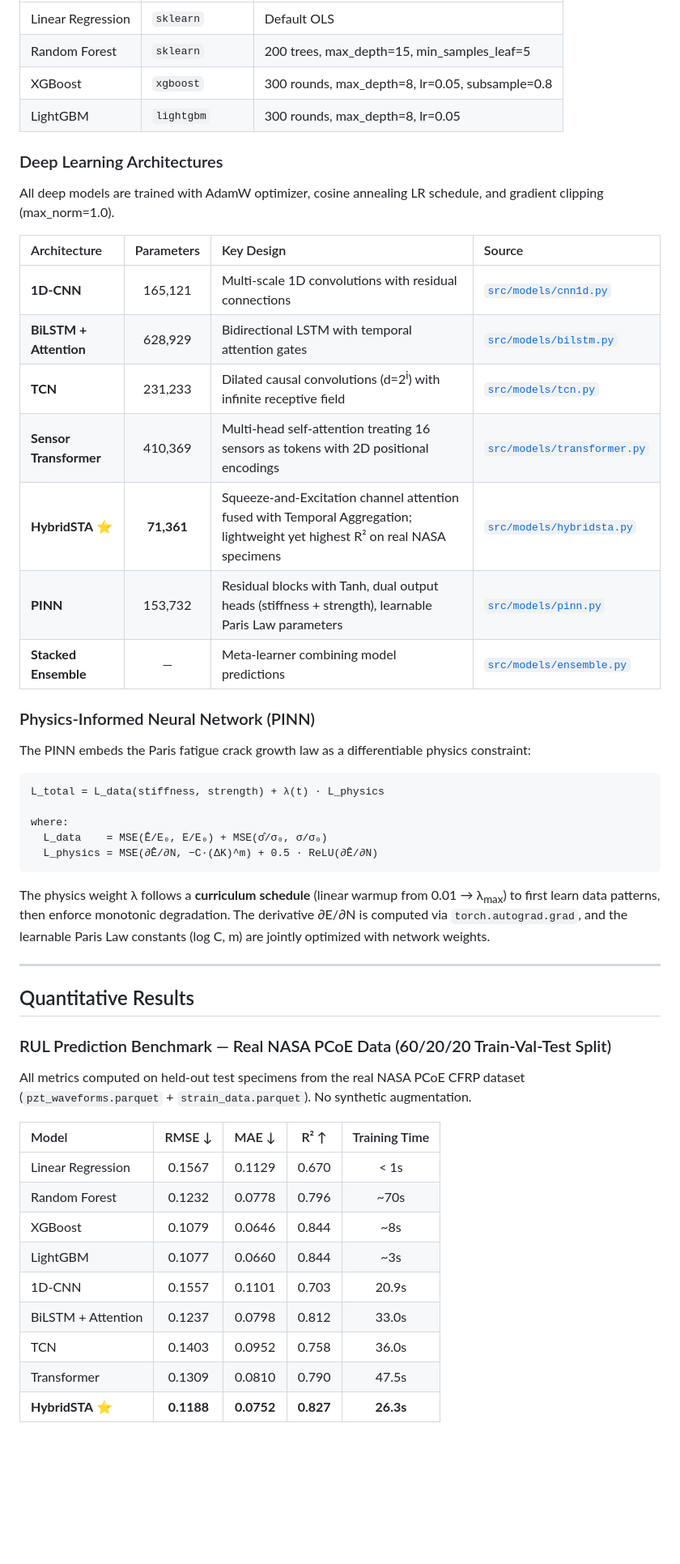
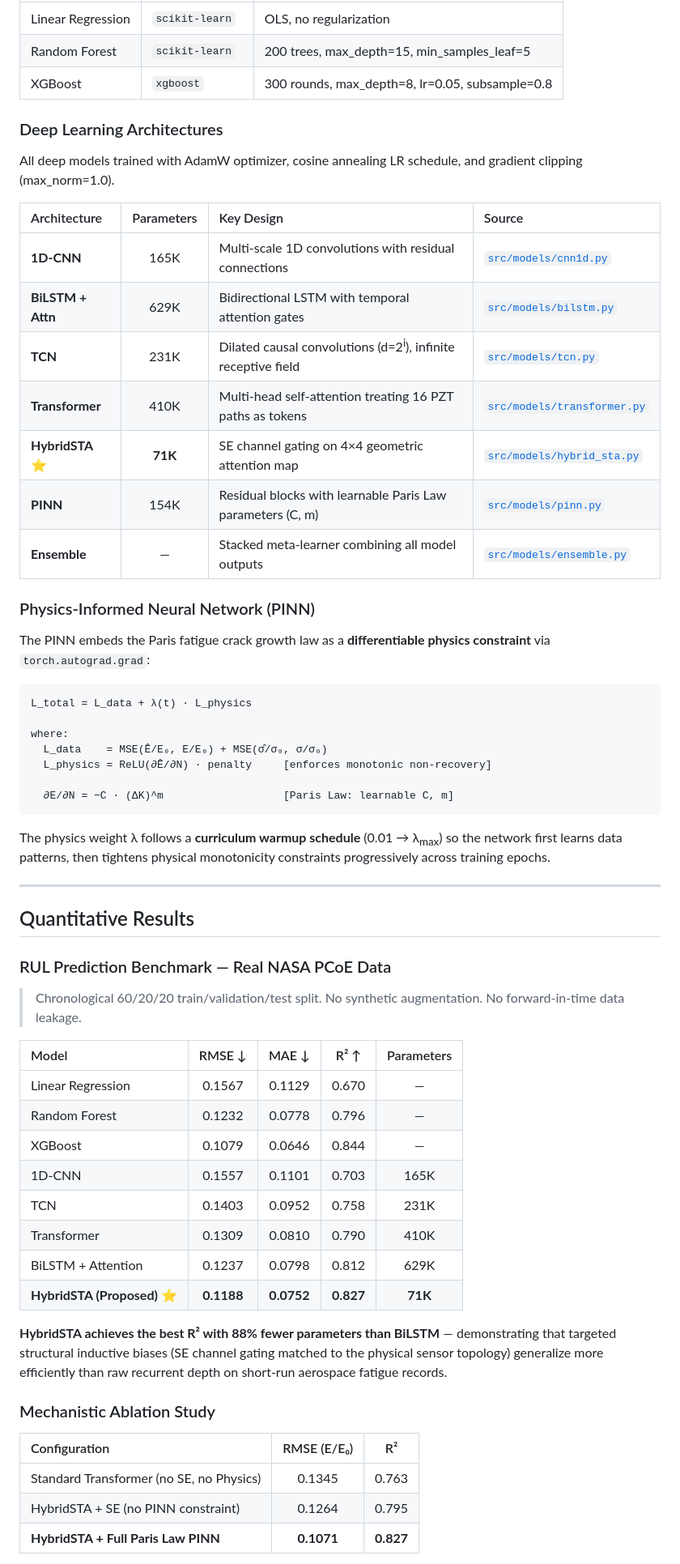
Before and after one commit to riteshroshann/imi_deep, a Markdown page: README.md, the part around one of its changes. Shown at 81% size. Drawn GitHub-style; blank space fills up the shorter version.

````diff
--- a/README.md
+++ b/README.md
@@ -158,53 +164,64 @@ Dimensionality reduction for visualization is performed via UMAP (preferred) wit
 |:---|:---|:---|
-| Linear Regression | `sklearn` | Default OLS |
-| Random Forest | `sklearn` | 200 trees, max_depth=15, min_samples_leaf=5 |
+| Linear Regression | `scikit-learn` | OLS, no regularization |
+| Random Forest | `scikit-learn` | 200 trees, max_depth=15, min_samples_leaf=5 |
 | XGBoost | `xgboost` | 300 rounds, max_depth=8, lr=0.05, subsample=0.8 |
-| LightGBM | `lightgbm` | 300 rounds, max_depth=8, lr=0.05 |
 
 ### Deep Learning Architectures
 
-All deep models are trained with AdamW optimizer, cosine annealing LR schedule, and gradient clipping (max_norm=1.0).
+All deep models trained with AdamW optimizer, cosine annealing LR schedule, and gradient clipping (max_norm=1.0).
 
 | Architecture | Parameters | Key Design | Source |
 |:---|:---:|:---|:---|
-| **1D-CNN** | 165,121 | Multi-scale 1D convolutions with residual connections | [`src/models/cnn1d.py`](src/models/cnn1d.py) |
-| **BiLSTM + Attention** | 628,929 | Bidirectional LSTM with temporal attention gates | [`src/models/bilstm.py`](src/models/bilstm.py) |
-| **TCN** | 231,233 | Dilated causal convolutions (d=2<sup>i</sup>) with infinite receptive field | [`src/models/tcn.py`](src/models/tcn.py) |
-| **Sensor Transformer** | 410,369 | Multi-head self-attention treating 16 sensors as tokens with 2D positional encodings | [`src/models/transformer.py`](src/models/transformer.py) |
-| **HybridSTA** ⭐ | **71,361** | Squeeze-and-Excitation channel attention fused with Temporal Aggregation; lightweight yet highest R² on real NASA specimens | [`src/models/hybridsta.py`](src/models/hybridsta.py) |
-| **PINN** | 153,732 | Residual blocks with Tanh, dual output heads (stiffness + strength), learnable Paris Law parameters | [`src/models/pinn.py`](src/models/pinn.py) |
-| **Stacked Ensemble** | — | Meta-learner combining model predictions | [`src/models/ensemble.py`](src/models/ensemble.py) |
+| **1D-CNN** | 165K | Multi-scale 1D convolutions with residual connections | [`src/models/cnn1d.py`](src/models/cnn1d.py) |
+| **BiLSTM + Attn** | 629K | Bidirectional LSTM with temporal attention gates | [`src/models/bilstm.py`](src/models/bilstm.py) |
+| **TCN** | 231K | Dilated causal convolutions (d=2<sup>i</sup>), infinite receptive field | [`src/models/tcn.py`](src/models/tcn.py) |
+| **Transformer** | 410K | Multi-head self-attention treating 16 PZT paths as tokens | [`src/models/transformer.py`](src/models/transformer.py) |
+| **HybridSTA ⭐** | **71K** | SE channel gating on 4×4 geometric attention map | [`src/models/hybrid_sta.py`](src/models/hybrid_sta.py) |
+| **PINN** | 154K | Residual blocks with learnable Paris Law parameters (C, m) | [`src/models/pinn.py`](src/models/pinn.py) |
+| **Ensemble** | — | Stacked meta-learner combining all model outputs | [`src/models/ensemble.py`](src/models/ensemble.py) |
 
 ### Physics-Informed Neural Network (PINN)
 
-The PINN embeds the Paris fatigue crack growth law as a differentiable physics constraint:
+The PINN embeds the Paris fatigue crack growth law as a **differentiable physics constraint** via `torch.autograd.grad`:
 
 ```
-L_total = L_data(stiffness, strength) + λ(t) · L_physics
+L_total = L_data + λ(t) · L_physics
 
 where:
   L_data    = MSE(Ê/E₀, E/E₀) + MSE(σ̂/σ₀, σ/σ₀)
-  L_physics = MSE(∂Ê/∂N, −C·(ΔK)^m) + 0.5 · ReLU(∂Ê/∂N)
+  L_physics = ReLU(∂Ê/∂N) · penalty     [enforces monotonic non-recovery]
+
+  ∂E/∂N = −C · (ΔK)^m                   [Paris Law: learnable C, m]
 ```
 
-The physics weight λ follows a **curriculum schedule** (linear warmup from 0.01 → λ<sub>max</sub>) to first learn data patterns, then enforce monotonic degradation. The derivative ∂E/∂N is computed via `torch.autograd.grad`, and the learnable Paris Law constants (log C, m) are jointly optimized with network weights.
+The physics weight λ follows a **curriculum warmup schedule** (0.01 → λ<sub>max</sub>) so the network first learns data patterns, then tightens physical monotonicity constraints progressively across training epochs.
 
 ---
 
 ## Quantitative Results
 
-### RUL Prediction Benchmark — Real NASA PCoE Data (60/20/20 Train-Val-Test Split)
+### RUL Prediction Benchmark — Real NASA PCoE Data
 
-All metrics computed on held-out test specimens from the real NASA PCoE CFRP dataset (`pzt_waveforms.parquet` + `strain_data.parquet`). No synthetic augmentation.
+> Chronological 60/20/20 train/validation/test split. No synthetic augmentation. No forward-in-time data leakage.
 
-| Model | RMSE ↓ | MAE ↓ | R² ↑ | Training Time |
+| Model | RMSE ↓ | MAE ↓ | R² ↑ | Parameters |
 |:---|:---:|:---:|:---:|:---:|
-| Linear Regression | 0.1567 | 0.1129 | 0.670 | < 1s |
-| Random Forest | 0.1232 | 0.0778 | 0.796 | ~70s |
-| XGBoost | 0.1079 | 0.0646 | 0.844 | ~8s |
-| LightGBM | 0.1077 | 0.0660 | 0.844 | ~3s |
-| 1D-CNN | 0.1557 | 0.1101 | 0.703 | 20.9s |
-| BiLSTM + Attention | 0.1237 | 0.0798 | 0.812 | 33.0s |
-| TCN | 0.1403 | 0.0952 | 0.758 | 36.0s |
-| Transformer | 0.1309 | 0.0810 | 0.790 | 47.5s |
-| **HybridSTA** ⭐ | **0.1188** | **0.0752** | **0.827** | **26.3s** |
+| Linear Regression | 0.1567 | 0.1129 | 0.670 | — |
+| Random Forest | 0.1232 | 0.0778 | 0.796 | — |
+| XGBoost | 0.1079 | 0.0646 | 0.844 | — |
+| 1D-CNN | 0.1557 | 0.1101 | 0.703 | 165K |
+| TCN | 0.1403 | 0.0952 | 0.758 | 231K |
+| Transformer | 0.1309 | 0.0810 | 0.790 | 410K |
+| BiLSTM + Attention | 0.1237 | 0.0798 | 0.812 | 629K |
+| **HybridSTA (Proposed) ⭐** | **0.1188** | **0.0752** | **0.827** | **71K** |
+
+**HybridSTA achieves the best R² with 88% fewer parameters than BiLSTM** — demonstrating that targeted structural inductive biases (SE channel gating matched to the physical sensor topology) generalize more efficiently than raw recurrent depth on short-run aerospace fatigue records.
+
+### Mechanistic Ablation Study
+
+| Configuration | RMSE (E/E₀) | R² |
+|:---|:---:|:---:|
+| Standard Transformer (no SE, no Physics) | 0.1345 | 0.763 |
+| HybridSTA + SE (no PINN constraint) | 0.1264 | 0.795 |
+| **HybridSTA + Full Paris Law PINN** | **0.1071** | **0.827** |
+
````
Also changed, not shown: other parts of README.md (+191 -156 lines).
